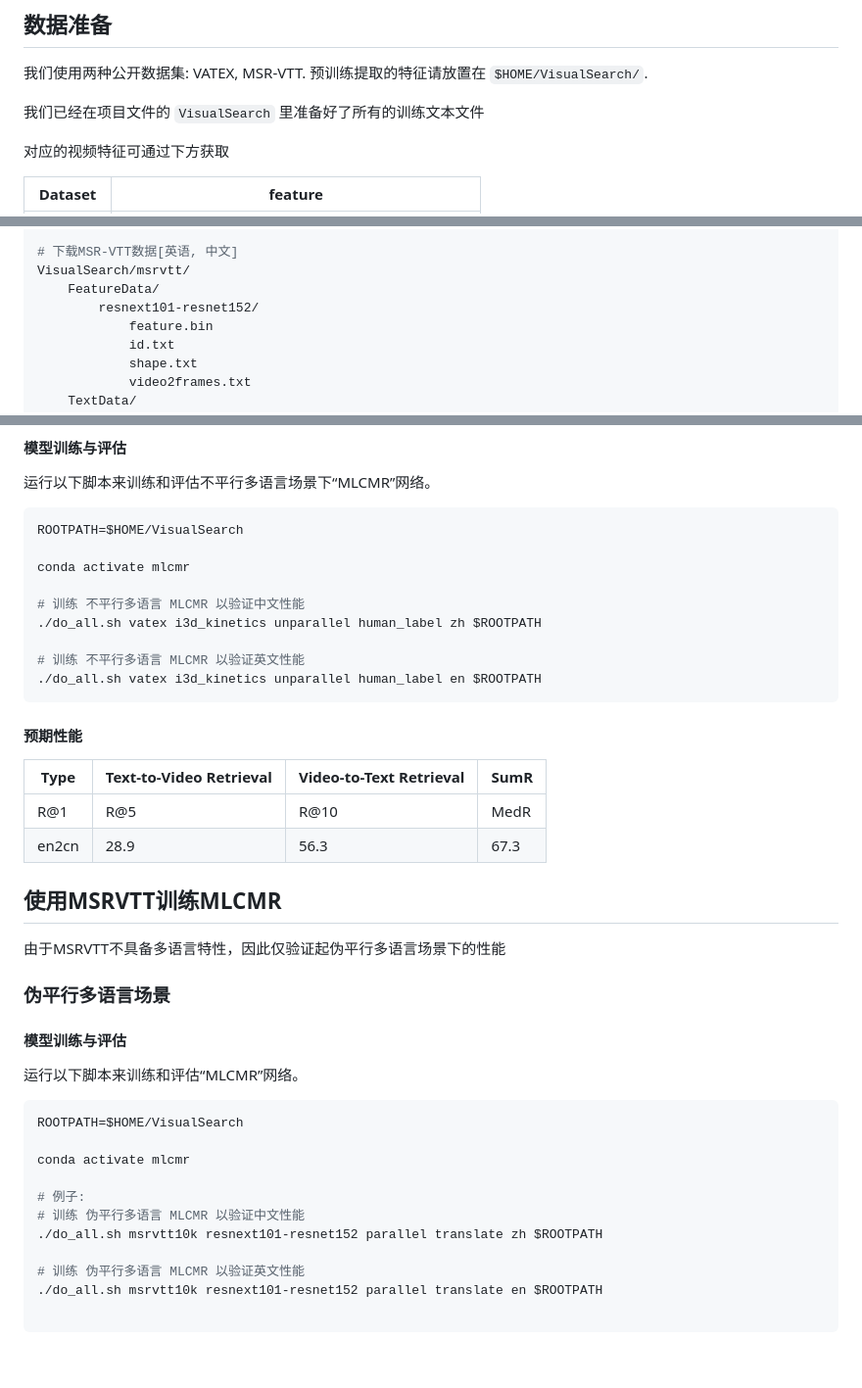
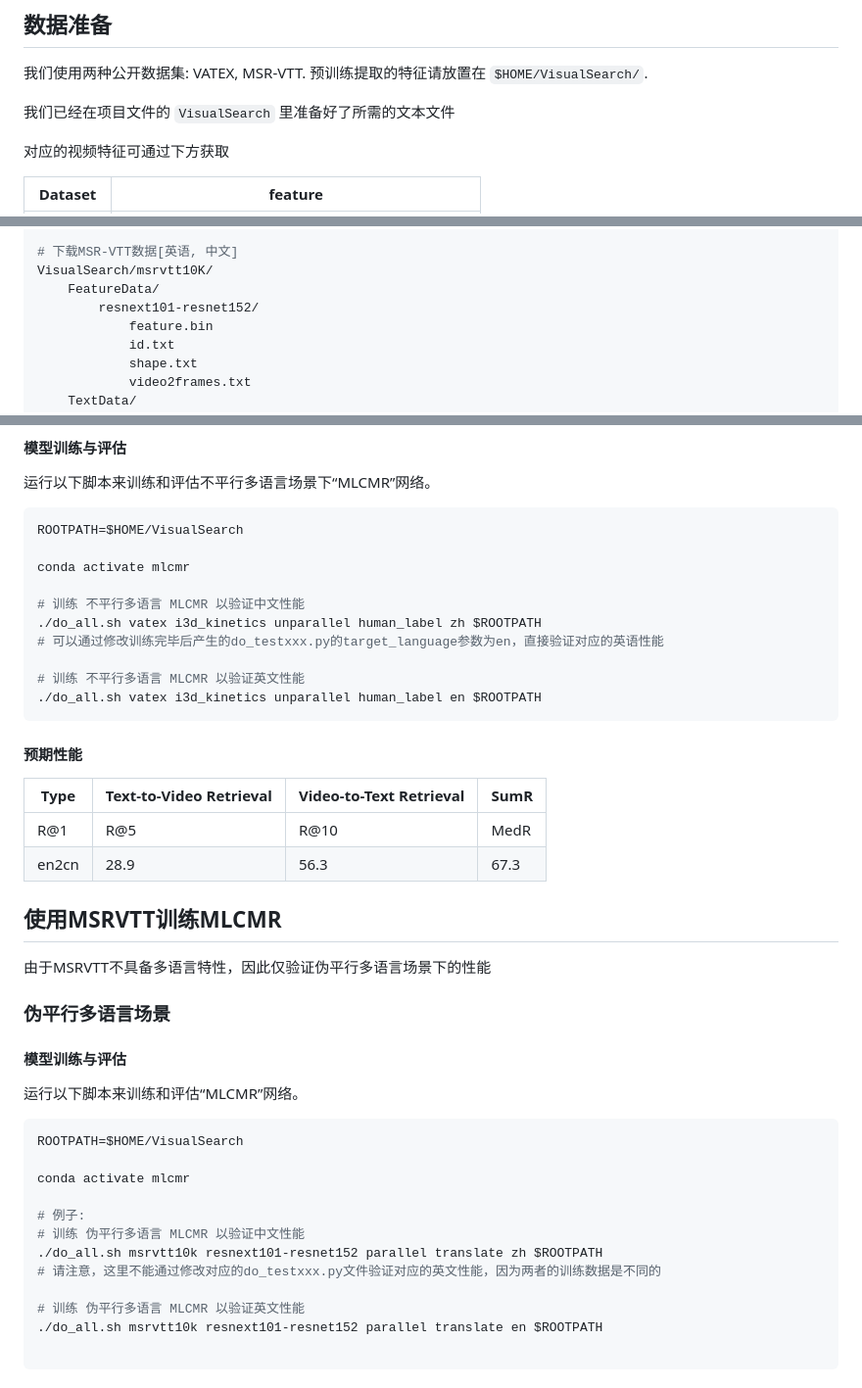
Before and after one commit to HuiGuanLab/MLCMR, a Markdown page: README.md, 3 parts joined by grey strips. Shown at 98% size. Drawn GitHub-style; blank space fills up the shorter version.

```diff
--- a/README.md
+++ b/README.md
@@ -44,7 +44,7 @@ conda deactivate
 
 我们使用两种公开数据集: VATEX, MSR-VTT. 预训练提取的特征请放置在  `$HOME/VisualSearch/`.
 
-我们已经在项目文件的 `VisualSearch` 里准备好了所有的训练文本文件
+我们已经在项目文件的 `VisualSearch` 里准备好了所需的文本文件
 
 对应的视频特征可通过下方获取
 
@@ -71,7 +71,7 @@ VisualSearch/VATEX/
 		xx.txt
 
 # 下载MSR-VTT数据[英语, 中文]
-VisualSearch/msrvtt/
+VisualSearch/msrvtt10K/
 	FeatureData/
 		resnext101-resnet152/
 			feature.bin
@@ -153,6 +154,7 @@ conda activate mlcmr
 
 # 训练 不平行多语言 MLCMR 以验证中文性能
 ./do_all.sh vatex i3d_kinetics unparallel human_label zh $ROOTPATH
+# 可以通过修改训练完毕后产生的do_testxxx.py的target_language参数为en，直接验证对应的英语性能
 
 # 训练 不平行多语言 MLCMR 以验证英文性能
 ./do_all.sh vatex i3d_kinetics unparallel human_label en $ROOTPATH
@@ -169,7 +171,7 @@ conda activate mlcmr
 
 ## 使用MSRVTT训练MLCMR
 
-由于MSRVTT不具备多语言特性，因此仅验证起伪平行多语言场景下的性能
+由于MSRVTT不具备多语言特性，因此仅验证伪平行多语言场景下的性能
 
 ### 伪平行多语言场景
 
@@ -185,6 +187,7 @@ conda activate mlcmr
 # 例子:
 # 训练 伪平行多语言 MLCMR 以验证中文性能
 ./do_all.sh msrvtt10k resnext101-resnet152 parallel translate zh $ROOTPATH
+# 请注意，这里不能通过修改对应的do_testxxx.py文件验证对应的英文性能，因为两者的训练数据是不同的
 
 # 训练 伪平行多语言 MLCMR 以验证英文性能
 ./do_all.sh msrvtt10k resnext101-resnet152 parallel translate en $ROOTPATH
```
Also changed, not shown: other parts of README.md (+1 -0 lines).
